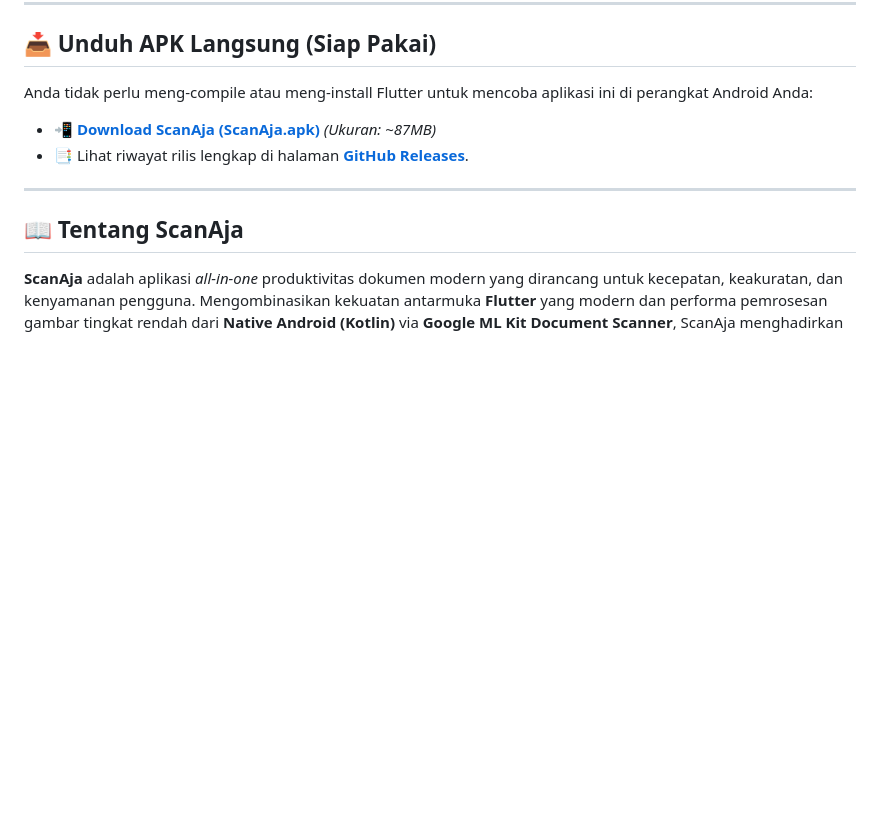
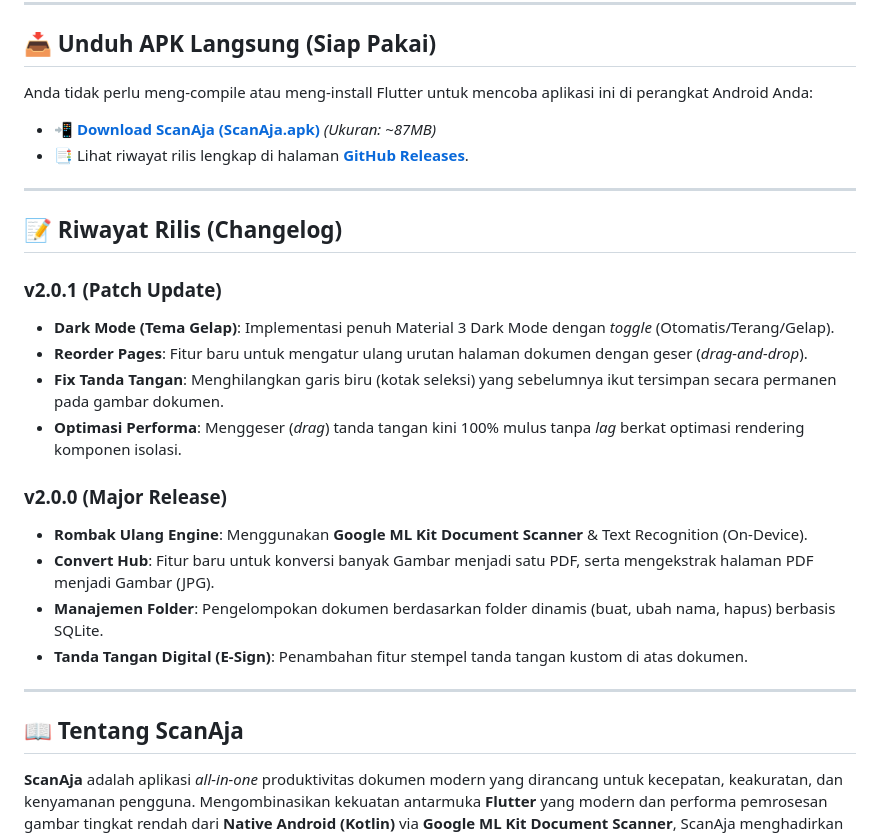
Before and after one commit to arazzki/ScanAja, a Markdown page: README.md, the part around the change. Rendered like a GitHub page; blank space fills up the shorter version.

Commit message:
docs: add v2.0.0 and v2.0.1 changelog to README

```diff
--- a/README.md
+++ b/README.md
@@ -32,6 +32,22 @@
 Anda tidak perlu meng-compile atau meng-install Flutter untuk mencoba aplikasi ini di perangkat Android Anda:
 - 📲 **[Download ScanAja (ScanAja.apk)](https://github.com/arazzki/ScanAja/releases/latest/download/ScanAja.apk)** *(Ukuran: ~87MB)*
 - 📑 Lihat riwayat rilis lengkap di halaman **[GitHub Releases](https://github.com/arazzki/ScanAja/releases)**.
+
+---
+
+## 📝 Riwayat Rilis (Changelog)
+
+### v2.0.1 (Patch Update)
+- **Dark Mode (Tema Gelap)**: Implementasi penuh Material 3 Dark Mode dengan *toggle* (Otomatis/Terang/Gelap).
+- **Reorder Pages**: Fitur baru untuk mengatur ulang urutan halaman dokumen dengan geser (*drag-and-drop*).
+- **Fix Tanda Tangan**: Menghilangkan garis biru (kotak seleksi) yang sebelumnya ikut tersimpan secara permanen pada gambar dokumen.
+- **Optimasi Performa**: Menggeser (*drag*) tanda tangan kini 100% mulus tanpa *lag* berkat optimasi rendering komponen isolasi.
+
+### v2.0.0 (Major Release)
+- **Rombak Ulang Engine**: Menggunakan **Google ML Kit Document Scanner** & Text Recognition (On-Device).
+- **Convert Hub**: Fitur baru untuk konversi banyak Gambar menjadi satu PDF, serta mengekstrak halaman PDF menjadi Gambar (JPG).
+- **Manajemen Folder**: Pengelompokan dokumen berdasarkan folder dinamis (buat, ubah nama, hapus) berbasis SQLite.
+- **Tanda Tangan Digital (E-Sign)**: Penambahan fitur stempel tanda tangan kustom di atas dokumen.
 
 ---
 
```
